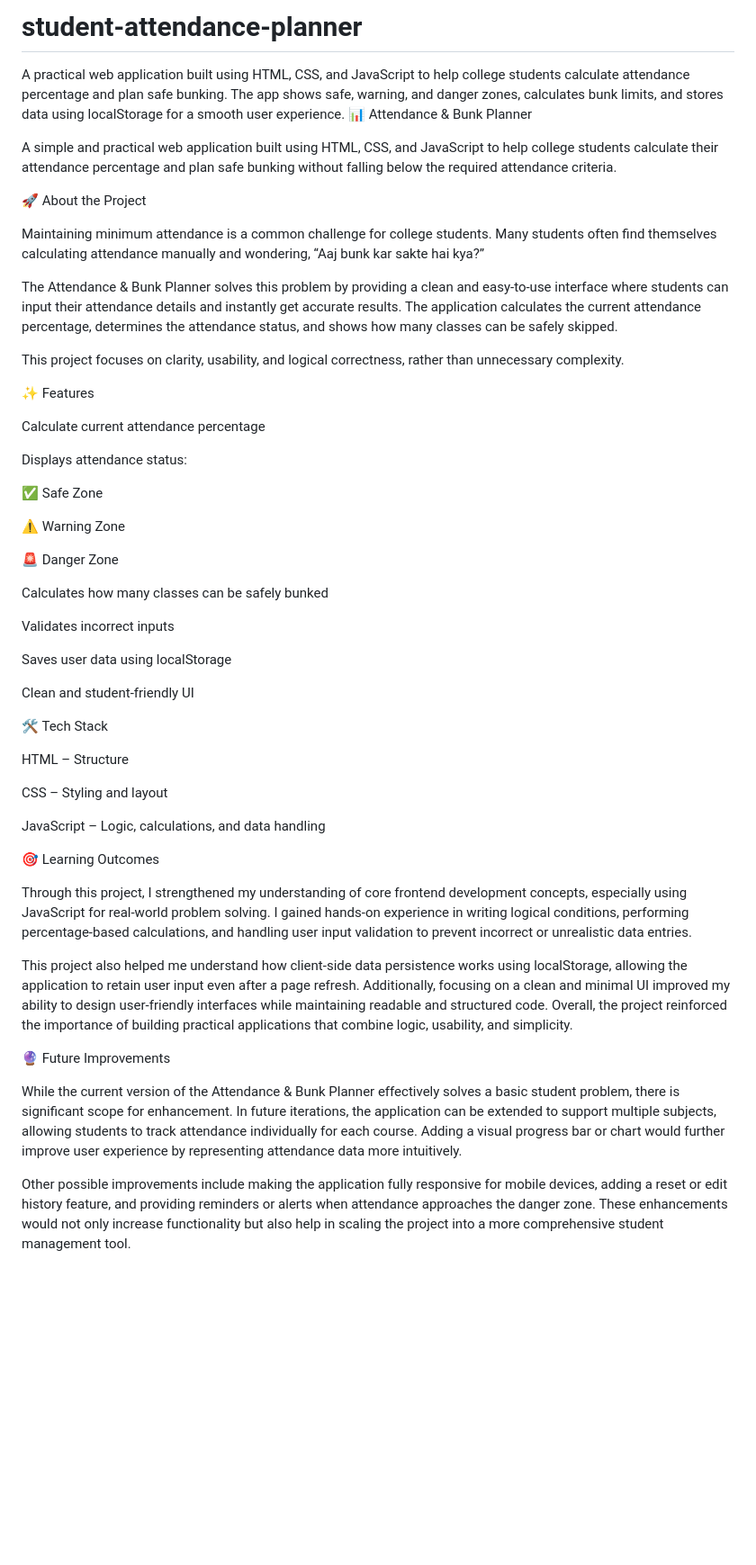
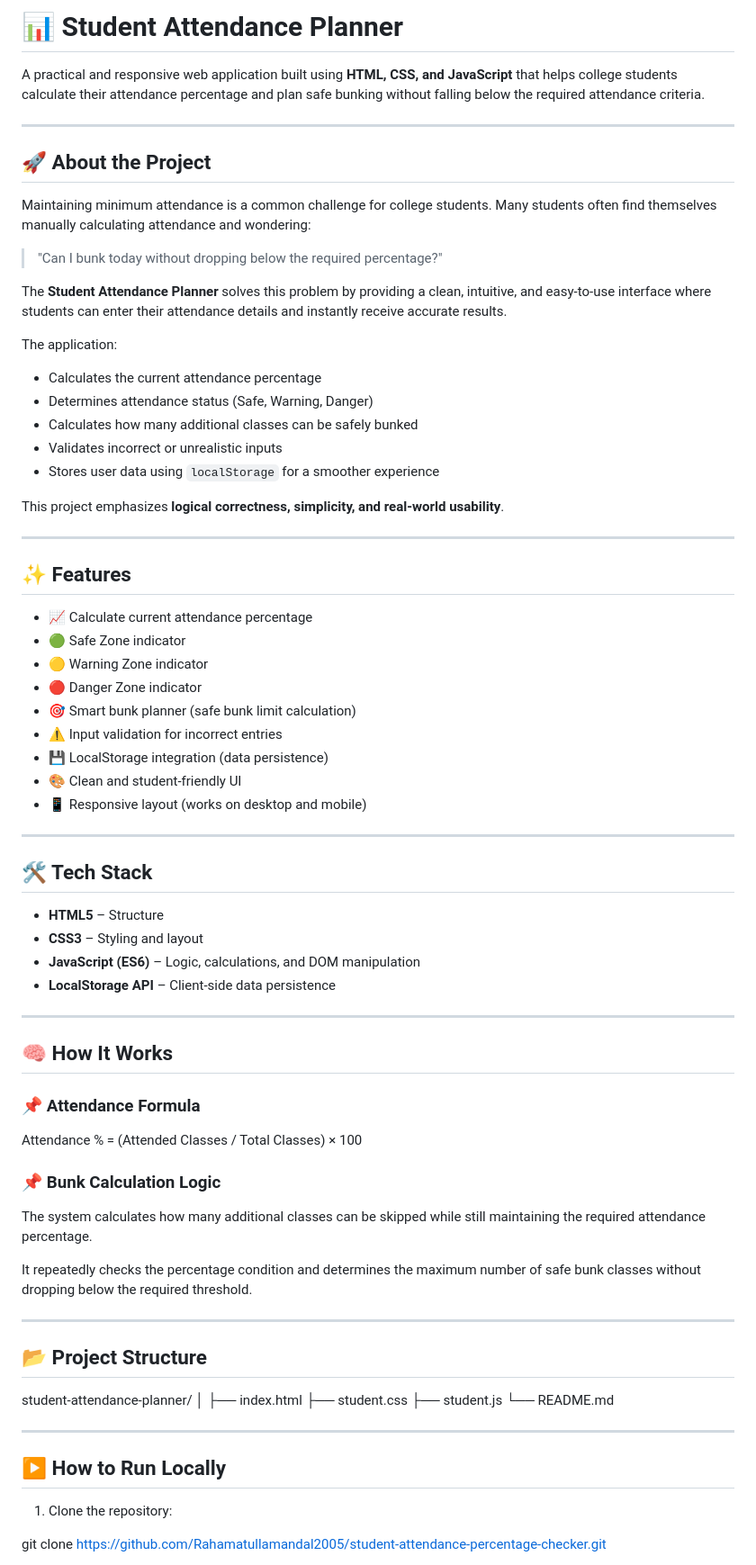
Before and after one commit to Rahamatullamandal2005/student-attendance-percentage-checker, a Markdown page: README.md, the part around one of its changes. Shown at 90% size. Rendered like a GitHub page; blank space fills up the shorter version.

```diff
--- a/README.md
+++ b/README.md
@@ -1,53 +1,80 @@
-# student-attendance-planner
-A practical web application built using HTML, CSS, and JavaScript to help college students calculate attendance percentage and plan safe bunking. The app shows safe, warning, and danger zones, calculates bunk limits, and stores data using localStorage for a smooth user experience.
-📊 Attendance & Bunk Planner
+# 📊 Student Attendance Planner
 
-A simple and practical web application built using HTML, CSS, and JavaScript to help college students calculate their attendance percentage and plan safe bunking without falling below the required attendance criteria.
+A practical and responsive web application built using **HTML, CSS, and JavaScript** that helps college students calculate their attendance percentage and plan safe bunking without falling below the required attendance criteria.
 
-🚀 About the Project
+---
 
-Maintaining minimum attendance is a common challenge for college students. Many students often find themselves calculating attendance manually and wondering, “Aaj bunk kar sakte hai kya?”
+## 🚀 About the Project
 
-The Attendance & Bunk Planner solves this problem by providing a clean and easy-to-use interface where students can input their attendance details and instantly get accurate results. The application calculates the current attendance percentage, determines the attendance status, and shows how many classes can be safely skipped.
+Maintaining minimum attendance is a common challenge for college students. Many students often find themselves manually calculating attendance and wondering:
 
-This project focuses on clarity, usability, and logical correctness, rather than unnecessary complexity.
+> "Can I bunk today without dropping below the required percentage?"
 
-✨ Features
+The **Student Attendance Planner** solves this problem by providing a clean, intuitive, and easy-to-use interface where students can enter their attendance details and instantly receive accurate results.
 
-Calculate current attendance percentage
+The application:
 
-Displays attendance status:
+- Calculates the current attendance percentage
+- Determines attendance status (Safe, Warning, Danger)
+- Calculates how many additional classes can be safely bunked
+- Validates incorrect or unrealistic inputs
+- Stores user data using `localStorage` for a smoother experience
 
-✅ Safe Zone
+This project emphasizes **logical correctness, simplicity, and real-world usability**.
 
-⚠️ Warning Zone
+---
 
-🚨 Danger Zone
+## ✨ Features
 
-Calculates how many classes can be safely bunked
+- 📈 Calculate current attendance percentage
+- 🟢 Safe Zone indicator
+- 🟡 Warning Zone indicator
+- 🔴 Danger Zone indicator
+- 🎯 Smart bunk planner (safe bunk limit calculation)
+- ⚠️ Input validation for incorrect entries
+- 💾 LocalStorage integration (data persistence)
+- 🎨 Clean and student-friendly UI
+- 📱 Responsive layout (works on desktop and mobile)
 
-Validates incorrect inputs
+---
 
-Saves user data using localStorage
+## 🛠️ Tech Stack
 
-Clean and student-friendly UI
+- **HTML5** – Structure
+- **CSS3** – Styling and layout
+- **JavaScript (ES6)** – Logic, calculations, and DOM manipulation
+- **LocalStorage API** – Client-side data persistence
 
-🛠️ Tech Stack
+---
 
-HTML – Structure
+## 🧠 How It Works
 
-CSS – Styling and layout
+### 📌 Attendance Formula
 
-JavaScript – Logic, calculations, and data handling
+Attendance % = (Attended Classes / Total Classes) × 100
 
-🎯 Learning Outcomes
+### 📌 Bunk Calculation Logic
 
-Through this project, I strengthened my understanding of core frontend development concepts, especially using JavaScript for real-world problem solving. I gained hands-on experience in writing logical conditions, performing percentage-based calculations, and handling user input validation to prevent incorrect or unrealistic data entries.
+The system calculates how many additional classes can be skipped while still maintaining the required attendance percentage.
 
-This project also helped me understand how client-side data persistence works using localStorage, allowing the application to retain user input even after a page refresh. Additionally, focusing on a clean and minimal UI improved my ability to design user-friendly interfaces while maintaining readable and structured code. Overall, the project reinforced the importance of building practical applications that combine logic, usability, and simplicity.
+It repeatedly checks the percentage condition and determines the maximum number of safe bunk classes without dropping below the required threshold.
 
-🔮 Future Improvements
+---
 
-While the current version of the Attendance & Bunk Planner effectively solves a basic student problem, there is significant scope for enhancement. In future iterations, the application can be extended to support multiple subjects, allowing students to track attendance individually for each course. Adding a visual progress bar or chart would further improve user experience by representing attendance data more intuitively.
+## 📂 Project Structure
 
-Other possible improvements include making the application fully responsive for mobile devices, adding a reset or edit history feature, and providing reminders or alerts when attendance approaches the danger zone. These enhancements would not only increase functionality but also help in scaling the project into a more comprehensive student management tool.
+student-attendance-planner/
+│
+├── index.html
+├── student.css
+├── student.js
+└── README.md
+
+---
+
+## ▶️ How to Run Locally
+
+1. Clone the repository:
+
+git clone https://github.com/Rahamatullamandal2005/student-attendance-percentage-checker.git
+
```
Also changed, not shown: other parts of README.md (+45 -0 lines).
